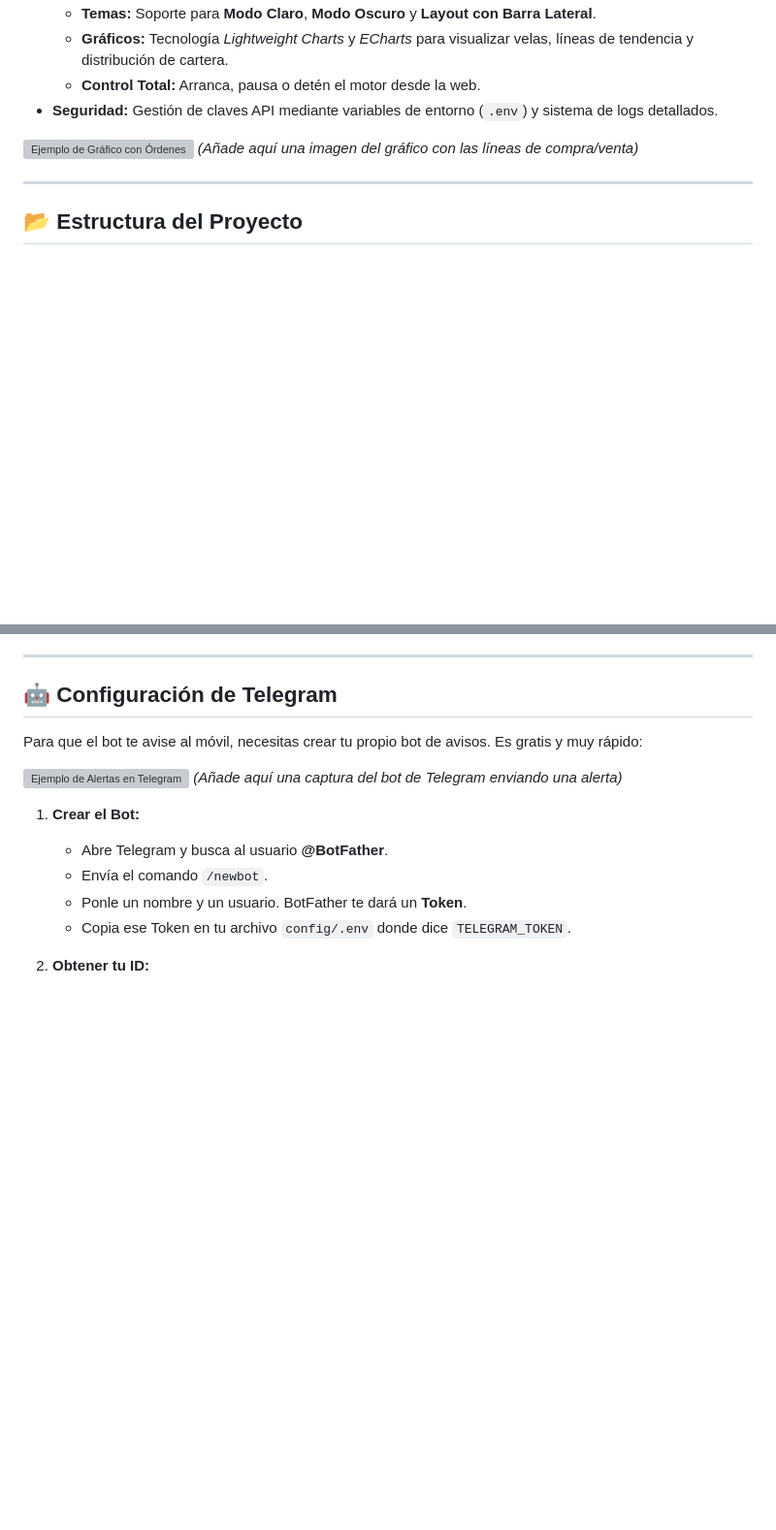
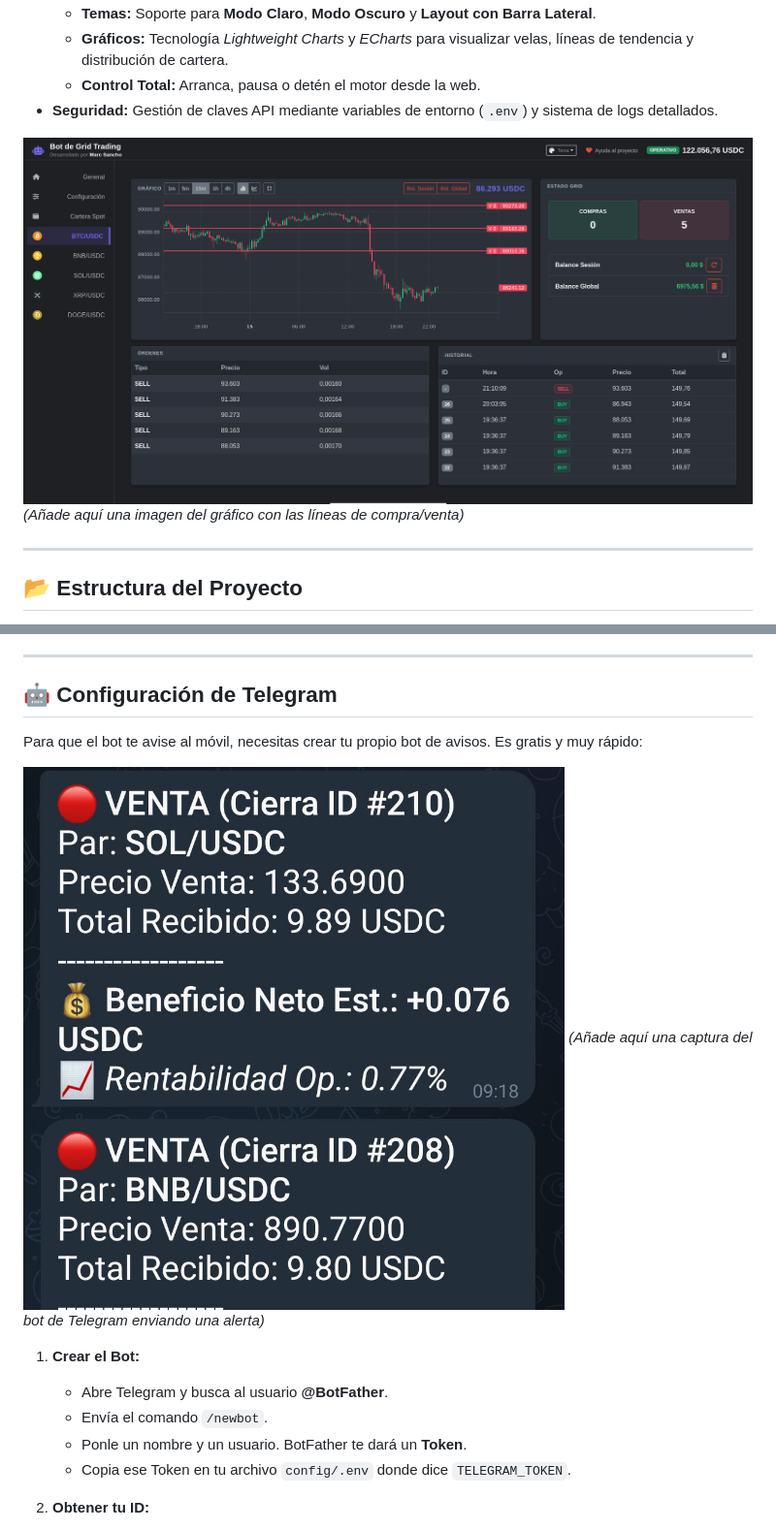
Before and after one commit to catlinux/gridbot_binance, a Markdown page: README.md, 2 parts joined by grey strips. Shown at 97% size. Drawn GitHub-style; blank space fills up the shorter version; grey boxes are pictures that could not be loaded.

Commit message:
Actualizado README.md

```diff
--- a/README.md
+++ b/README.md
@@ -69,7 +69,7 @@ Binance ofrece un bot gratuito, pero es muy limitado para usuarios avanzados que
     * **Control Total:** Arranca, pausa o detén el motor desde la web.
 * **Seguridad:** Gestión de claves API mediante variables de entorno (`.env`) y sistema de logs detallados.
 
-![Ejemplo de Gráfico con Órdenes](web/static/img/chart_example.png)
+![Ejemplo de Gráfico con Órdenes](docs/screenshots/chart_example.png)
 *(Añade aquí una imagen del gráfico con las líneas de compra/venta)*
 
 ---
@@ -183,7 +183,7 @@ Abre tu navegador en: **http://localhost:8000**
 
 Para que el bot te avise al móvil, necesitas crear tu propio bot de avisos. Es gratis y muy rápido:
 
-![Ejemplo de Alertas en Telegram](web/static/img/telegram_alert.png)
+![Ejemplo de Alertas en Telegram](docs/screenshots/telegram_alert.png)
 *(Añade aquí una captura del bot de Telegram enviando una alerta)*
 
 1.  **Crear el Bot:**
```
Also changed, not shown: other parts of README.md (+1 -1 lines).
